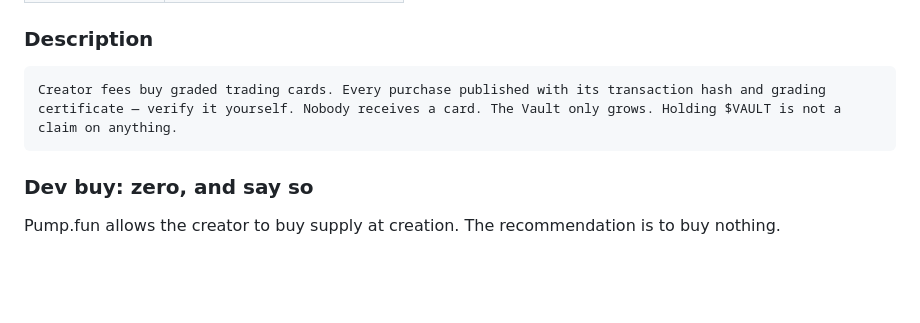
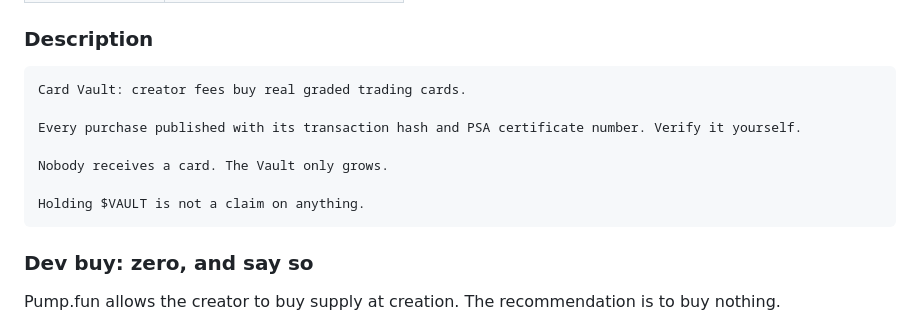
Before and after one commit to Zeronero47/CardVault, a Markdown page: LAUNCH.md, the part around the change. Rendered like a GitHub page; blank space fills up the shorter version.

````diff
--- a/LAUNCH.md
+++ b/LAUNCH.md
@@ -23,7 +23,13 @@ improvise replacements on the day.
 ### Description
 
 ```
-Creator fees buy graded trading cards. Every purchase published with its transaction hash and grading certificate — verify it yourself. Nobody receives a card. The Vault only grows. Holding $VAULT is not a claim on anything.
+Card Vault: creator fees buy real graded trading cards.
+
+Every purchase published with its transaction hash and PSA certificate number. Verify it yourself.
+
+Nobody receives a card. The Vault only grows.
+
+Holding $VAULT is not a claim on anything.
 ```
 
 ### Dev buy: zero, and say so
````
Also changed, not shown: README.md (+2 -2 lines).
